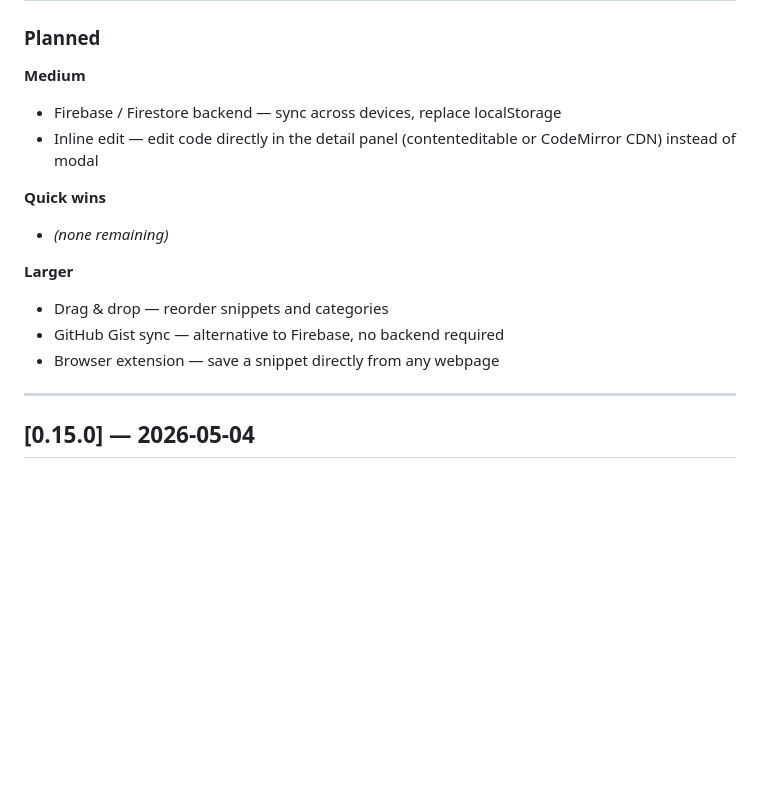
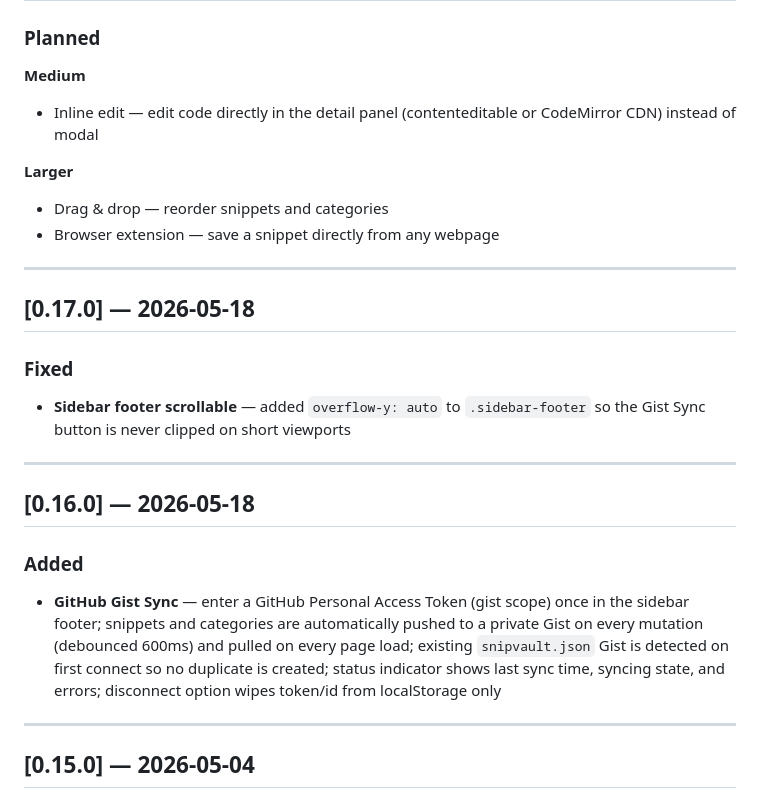
Before and after one commit to ieeks/snipvault, a Markdown page: CHANGELOG.md, the part around the change. Drawn GitHub-style; blank space fills up the shorter version.

```diff
--- a/CHANGELOG.md
+++ b/CHANGELOG.md
@@ -10,16 +10,25 @@ Format follows [Keep a Changelog](https://keepachangelog.com/en/1.1.0/).
 ### Planned
 
 **Medium**
-- Firebase / Firestore backend — sync across devices, replace localStorage
 - Inline edit — edit code directly in the detail panel (contenteditable or CodeMirror CDN) instead of modal
-
-**Quick wins**
-- *(none remaining)*
 
 **Larger**
 - Drag & drop — reorder snippets and categories
-- GitHub Gist sync — alternative to Firebase, no backend required
 - Browser extension — save a snippet directly from any webpage
+
+---
+
+## [0.17.0] — 2026-05-18
+
+### Fixed
+- **Sidebar footer scrollable** — added `overflow-y: auto` to `.sidebar-footer` so the Gist Sync button is never clipped on short viewports
+
+---
+
+## [0.16.0] — 2026-05-18
+
+### Added
+- **GitHub Gist Sync** — enter a GitHub Personal Access Token (gist scope) once in the sidebar footer; snippets and categories are automatically pushed to a private Gist on every mutation (debounced 600ms) and pulled on every page load; existing `snipvault.json` Gist is detected on first connect so no duplicate is created; status indicator shows last sync time, syncing state, and errors; disconnect option wipes token/id from localStorage only
 
 ---
 
```
Also changed, not shown: README.md (+9 -5 lines).
